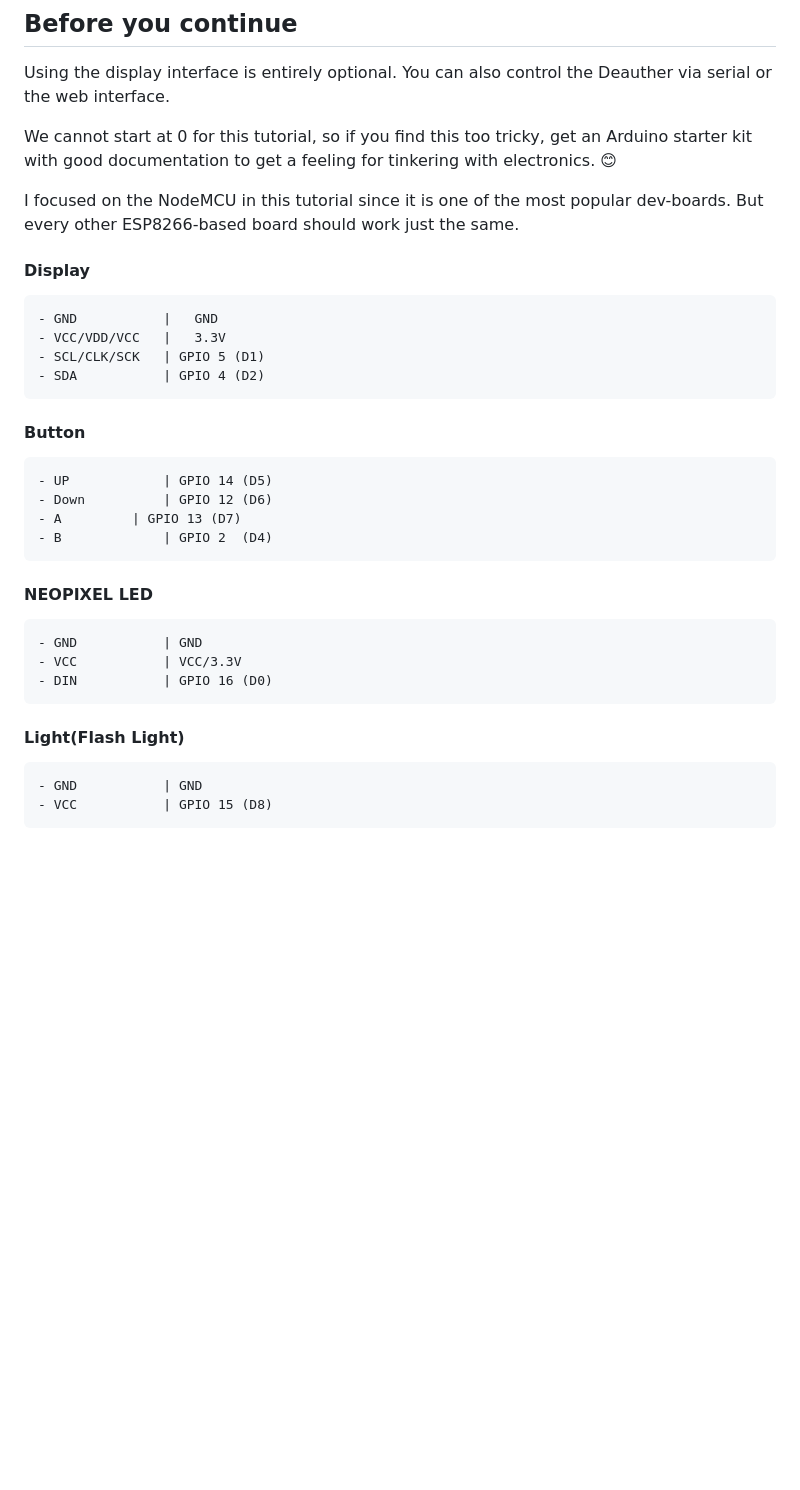
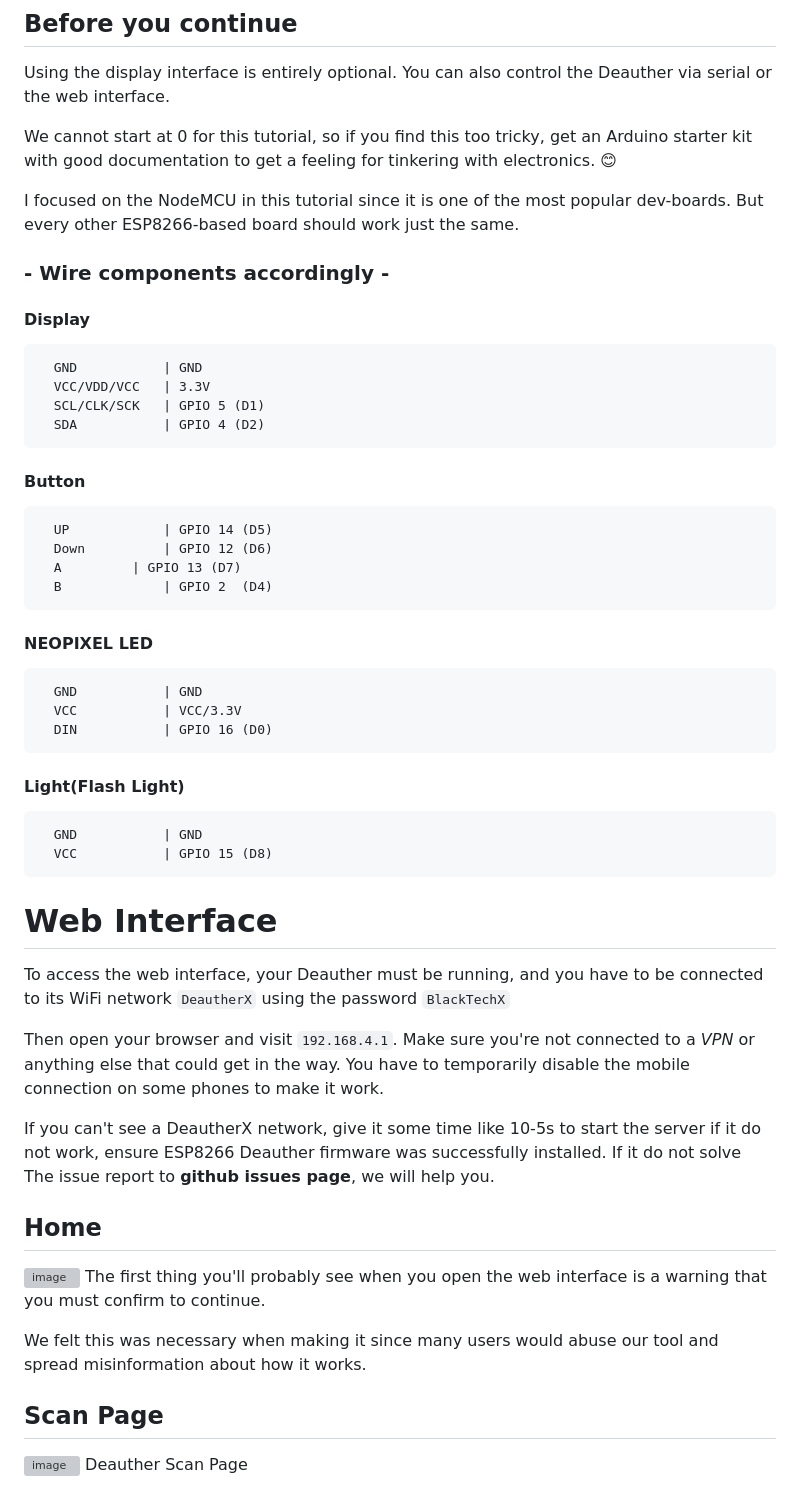
Before and after one commit to BlackTechX011/DeautherX, a Markdown page: README.md, the part around one of its changes. GitHub-like rendering; blank space fills up the shorter version; grey boxes are pictures that could not be loaded.

````diff
--- a/README.md
+++ b/README.md
@@ -96,29 +42,46 @@ Using the display interface is entirely optional. You can also control the Deaut
 We cannot start at 0 for this tutorial, so if you find this too tricky, get an Arduino starter kit with good documentation to get a feeling for tinkering with electronics. 😊
 
 I focused on the NodeMCU in this tutorial since it is one of the most popular dev-boards. But every other ESP8266-based board should work just the same.
-
+### - Wire components accordingly -
 #### Display
 ```
-- GND           |   GND
-- VCC/VDD/VCC   |   3.3V
-- SCL/CLK/SCK   | GPIO 5 (D1)
-- SDA           | GPIO 4 (D2)
+  GND           | GND
+  VCC/VDD/VCC   | 3.3V
+  SCL/CLK/SCK   | GPIO 5 (D1)
+  SDA           | GPIO 4 (D2)
 ```
 #### Button
 ```
-- UP            | GPIO 14 (D5)
-- Down          | GPIO 12 (D6)
-- A	        | GPIO 13 (D7)
-- B             | GPIO 2  (D4)
+  UP            | GPIO 14 (D5)
+  Down          | GPIO 12 (D6)
+  A	        | GPIO 13 (D7)
+  B             | GPIO 2  (D4)
 ```
 #### NEOPIXEL LED
 ```
-- GND	        | GND
-- VCC           | VCC/3.3V
-- DIN           | GPIO 16 (D0)
+  GND	        | GND
+  VCC           | VCC/3.3V
+  DIN           | GPIO 16 (D0)
 ```
 #### Light(Flash Light)
 ```
-- GND	        | GND
-- VCC           | GPIO 15 (D8)
+  GND	        | GND
+  VCC           | GPIO 15 (D8)
 ```
+
+# Web Interface
+To access the web interface, your Deauther must be running, and you have to be connected to its WiFi network ```DeautherX``` using the password ```BlackTechX```
+
+Then open your browser and visit ```192.168.4.1```. Make sure you're not connected to a *VPN* or anything else that could get in the way. You have to temporarily disable the mobile connection on some phones to make it work.
+
+If you can't see a DeautherX network, give it some time like 10-5s to start the server if it do not work, ensure ESP8266 Deauther firmware was successfully installed. If it do not solve The issue report to **github issues page**, we will help you.
+## Home
+![image](./pictures/image.png)
+The first thing you'll probably see when you open the web interface is a warning that you must confirm to continue.
+
+We felt this was necessary when making it since many users would abuse our tool and spread misinformation about how it works.
+
+## Scan Page
+![image](./pictures/image.png)
+Deauther Scan Page
+
````
Also changed, not shown: other parts of README.md (+72 -62 lines).
